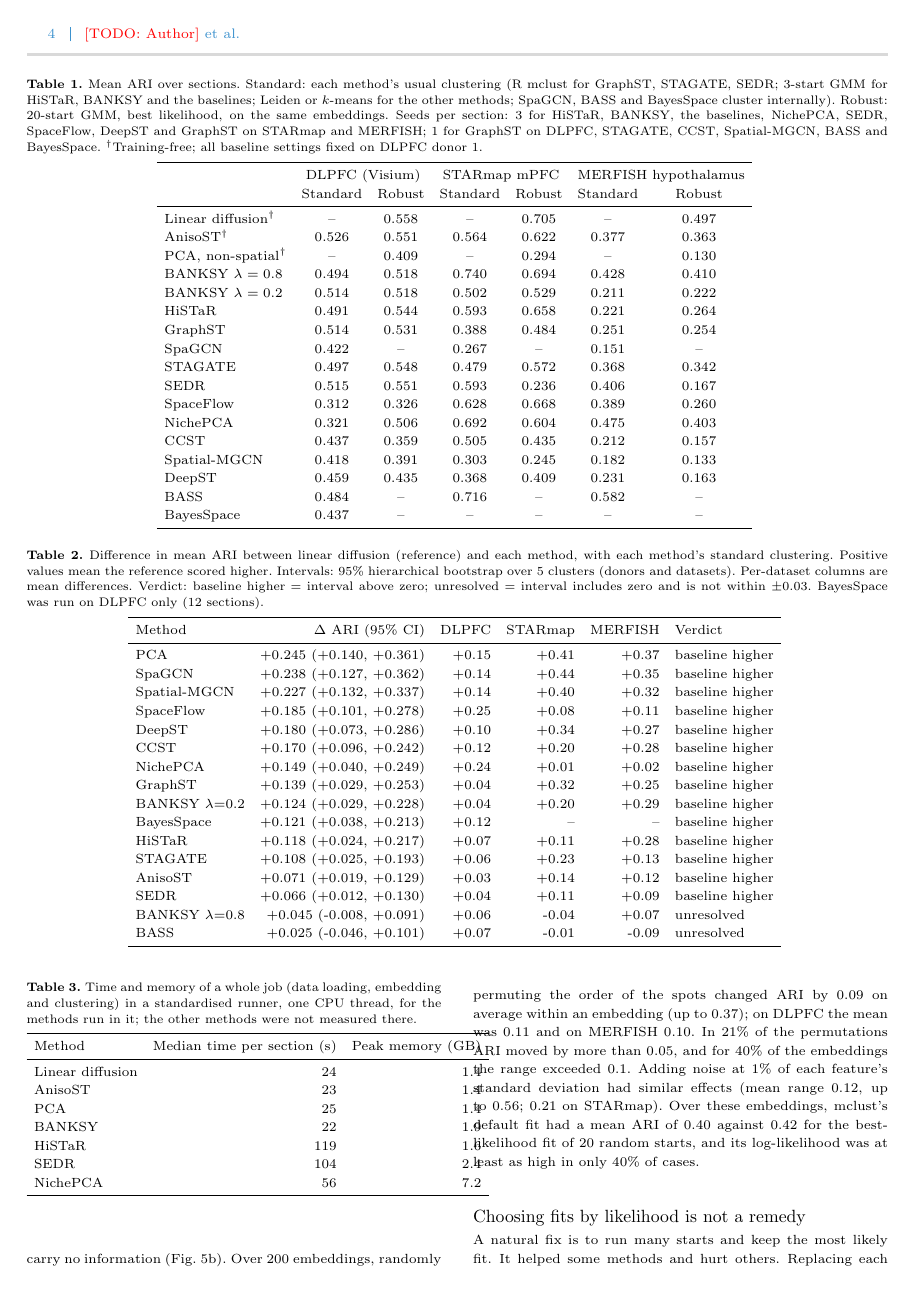
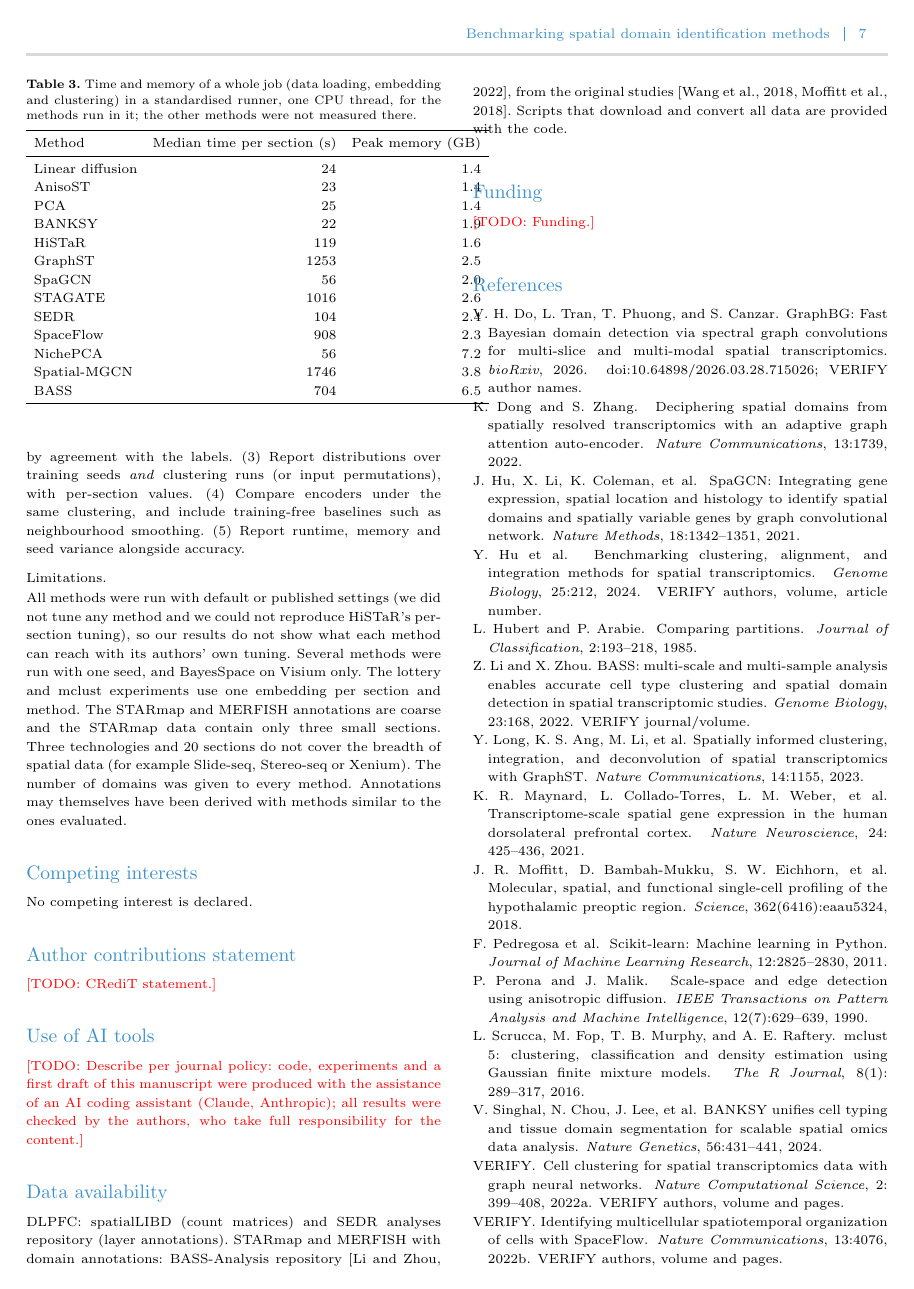
Before and after one commit to bkpaulvt-dev/Spatial, a LaTeX paper (paper/main.tex, which reads results/table_resources.tex): page 4 of 11 before the commit and page 7 of 11 after it. Compiled offline with pdfLaTeX.

Commit message:
Refresh resource table and benchmark progress (798 records)
Co-Authored-By: Claude Sonnet 5.5 <noreply@anthropic.com>
Claude-Session: https://claude.ai/code/session_01EcsLQxEmDfiYDfyMQq2kQw

```diff
--- a/results/table_resources.tex
+++ b/results/table_resources.tex
@@ -7,7 +7,13 @@ AnisoST & 23 & 1.4 \\
 PCA & 25 & 1.4 \\
 BANKSY & 22 & 1.9 \\
 HiSTaR & 119 & 1.6 \\
+GraphST & 1253 & 2.5 \\
+SpaGCN & 56 & 2.0 \\
+STAGATE & 1016 & 2.6 \\
 SEDR & 104 & 2.4 \\
+SpaceFlow & 908 & 2.3 \\
 NichePCA & 56 & 7.2 \\
+Spatial-MGCN & 1746 & 3.8 \\
+BASS & 704 & 6.5 \\
 \bottomrule
 \end{tabular}
```
